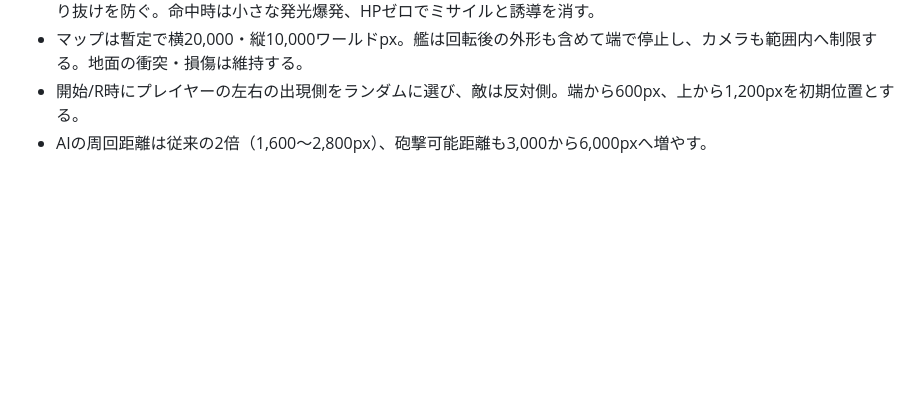
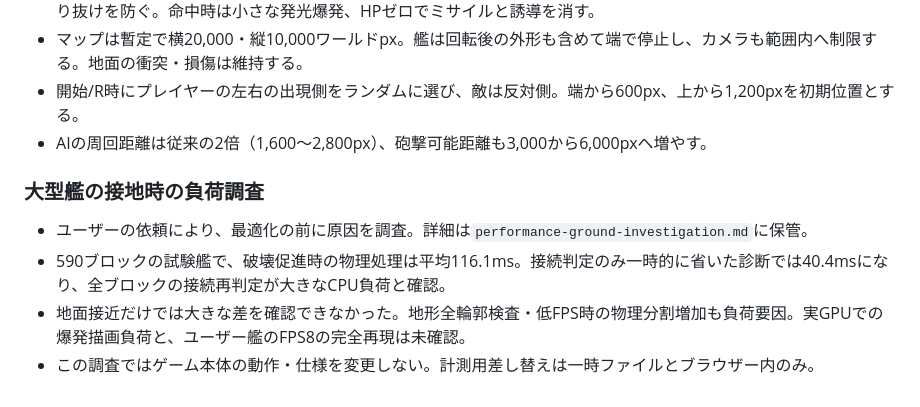
Before and after one commit to nishi-0213/design_and_battles, a Markdown page: doc/design.md, the part around the change. Rendered like a GitHub page; blank space fills up the shorter version.

Commit message:
Document investigation of large-ship ground-contact performance

```diff
--- a/doc/design.md
+++ b/doc/design.md
@@ -710,3 +710,10 @@
 - マップは暫定で横20,000・縦10,000ワールドpx。艦は回転後の外形も含めて端で停止し、カメラも範囲内へ制限する。地面の衝突・損傷は維持する。
 - 開始/R時にプレイヤーの左右の出現側をランダムに選び、敵は反対側。端から600px、上から1,200pxを初期位置とする。
 - AIの周回距離は従来の2倍（1,600～2,800px）、砲撃可能距離も3,000から6,000pxへ増やす。
+
+### 大型艦の接地時の負荷調査
+
+- ユーザーの依頼により、最適化の前に原因を調査。詳細は`performance-ground-investigation.md`に保管。
+- 590ブロックの試験艦で、破壊促進時の物理処理は平均116.1ms。接続判定のみ一時的に省いた診断では40.4msになり、全ブロックの接続再判定が大きなCPU負荷と確認。
+- 地面接近だけでは大きな差を確認できなかった。地形全輪郭検査・低FPS時の物理分割増加も負荷要因。実GPUでの爆発描画負荷と、ユーザー艦のFPS8の完全再現は未確認。
+- この調査ではゲーム本体の動作・仕様を変更しない。計測用差し替えは一時ファイルとブラウザー内のみ。
```
Also changed, not shown: doc/performance-ground-investigation.md (added, +40 -0 lines).
